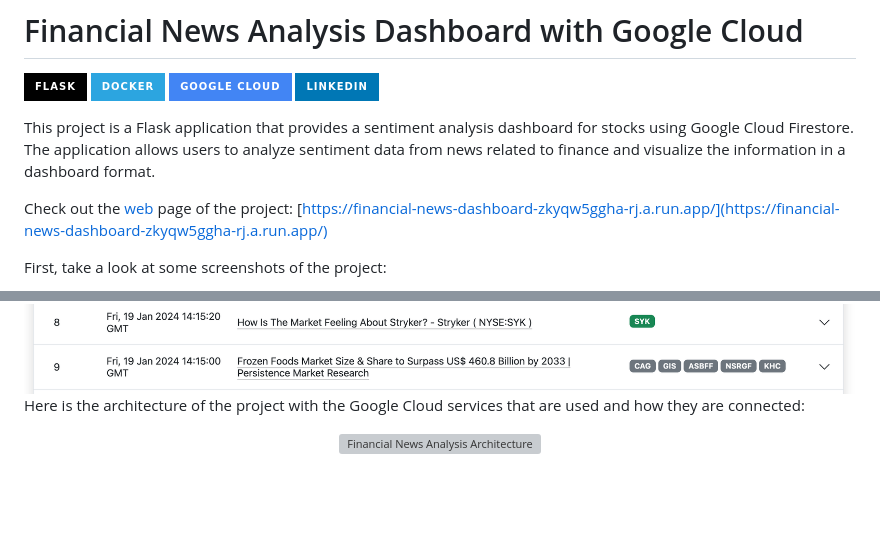
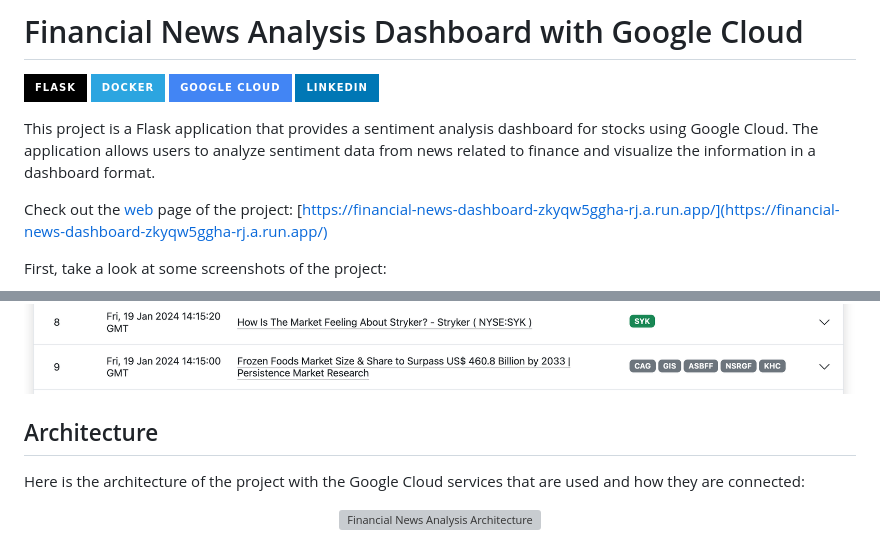
Before and after one commit to TadeopCreator/financial-news-analysis-dashboard, a Markdown page: README.md, 2 parts joined by grey strips. Drawn GitHub-style; badges without logos; blank space fills up the shorter version; grey boxes are pictures that could not be loaded.

```diff
--- a/README.md
+++ b/README.md
@@ -4,7 +4,7 @@
 [<img src="https://img.shields.io/badge/Google_Cloud-4285F4?style=for-the-badge&logo=google-cloud&logoColor=white"/>](https://img.shields.io/badge/Google_Cloud-4285F4?style=for-the-badge&logo=google-cloud&logoColor=white)
 [<img src="https://img.shields.io/badge/LinkedIn-0077B5?style=for-the-badge&logo=linkedin&logoColor=white"/>](https://www.linkedin.com/in/tadeo-deluca/)
 
-This project is a Flask application that provides a sentiment analysis dashboard for stocks using Google Cloud Firestore. The application allows users to analyze sentiment data from news related to finance and visualize the information in a dashboard format.
+This project is a Flask application that provides a sentiment analysis dashboard for stocks using Google Cloud. The application allows users to analyze sentiment data from news related to finance and visualize the information in a dashboard format.
 
 Check out the [web](https://financial-news-dashboard-zkyqw5ggha-rj.a.run.app/) page of the project: [https://financial-news-dashboard-zkyqw5ggha-rj.a.run.app/](https://financial-news-dashboard-zkyqw5ggha-rj.a.run.app/)
 
@@ -17,6 +17,8 @@ First, take a look at some screenshots of the project:
 <div align="center">
   <img src="images/Screen Shot 2024-01-20 at 23.24.15.png" alt="Financial News Dashboard Screenshot 2">
 </div>
+
+## Architecture
 
 Here is the architecture of the project with the Google Cloud services that are used and how they are connected:
 
```
